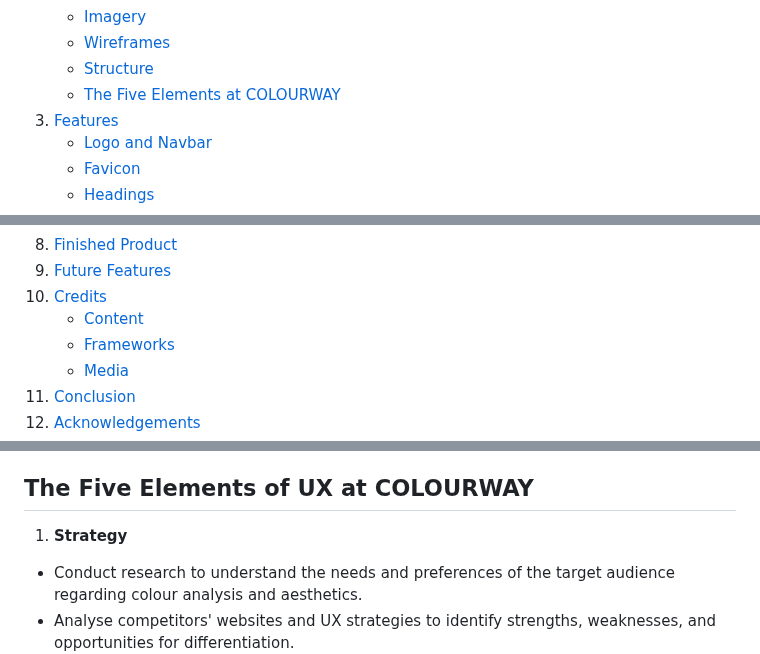
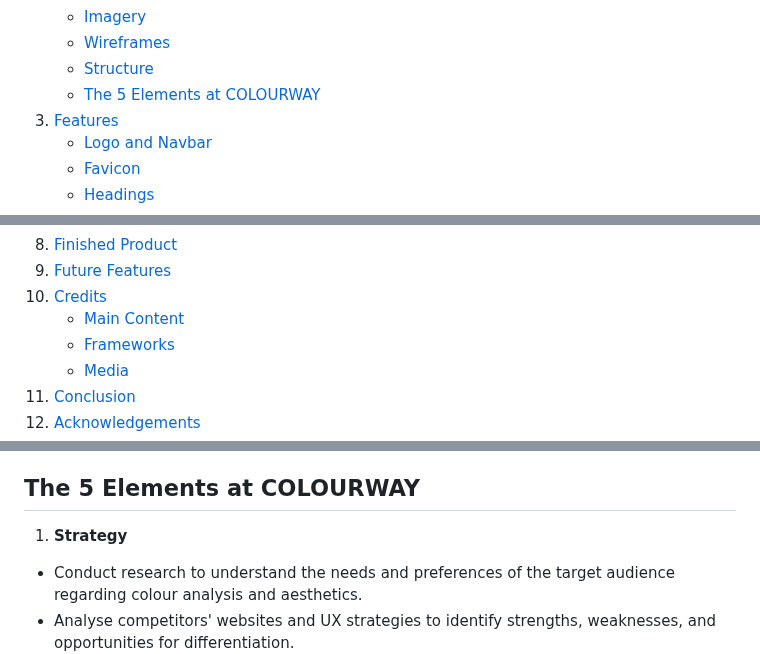
Before and after one commit to sarahmclo/colourway, a Markdown page: README.md, 3 parts joined by grey strips. Drawn GitHub-style.

```diff
--- a/README.md
+++ b/README.md
@@ -21,7 +21,7 @@ Welcome to COLOURWAY, Your Colour Analysts. With this site we offer a clean, pra
     - [Imagery](#imagery)
     - [Wireframes](#wireframes)
     - [Structure](#structure)
-    - [The Five Elements at COLOURWAY](#5-UX)
+    - [The 5 Elements at COLOURWAY](#the-5-elements-at-colourway)
 3. [Features](#features)
     - [Logo and Navbar](#logo-and-navbar)
     - [Favicon](#favicon)
@@ -43,7 +43,7 @@ Welcome to COLOURWAY, Your Colour Analysts. With this site we offer a clean, pra
 8. [Finished Product](#finished-product)
 9. [Future Features](#future-features)
 10. [Credits](#credits)
-    - [Content](#content)
+    - [Main Content](#main-content)
     - [Frameworks](#frameworks)
     - [Media](#media)
 11. [Conclusion](#conclusion)
@@ -198,7 +198,7 @@ Wireframes for this site were created with [Balsamiq](https://balsamiq.com/).
 - Accessibility: Big focus on elements that make the site accessible to users with disabilities. Considerations such as colour contrast, keyboard navigation, and screen reader compatibility ensures inclusivity and compliance with accessibility standards.
 - User Flow: The design facilitates a smooth and intuitive user journey throughout.
 
-## The Five Elements of UX at COLOURWAY
+## The 5 Elements at COLOURWAY
 
 1. **Strategy**
 - Conduct research to understand the needs and preferences of the target audience regarding colour analysis and aesthetics.
```
Also changed, not shown: other parts of README.md (+2 -2 lines).
